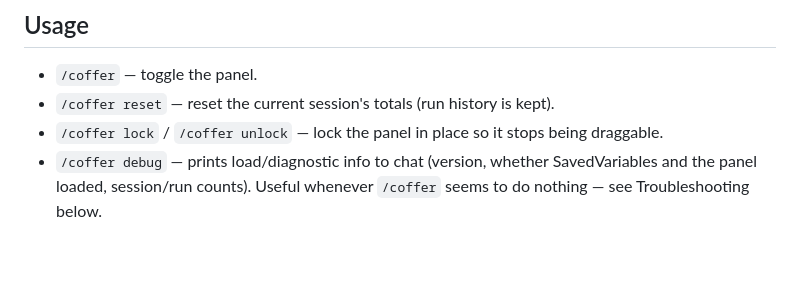
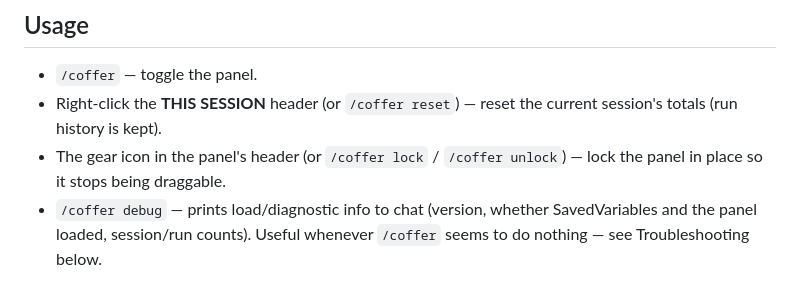
Before and after one commit to EllisKOsborn/Coffer, a Markdown page: README.md, the part around one of its changes. GitHub-like rendering; blank space fills up the shorter version.

```diff
--- a/README.md
+++ b/README.md
@@ -51,9 +52,10 @@ to match the addon's `.toc` file exactly.
 ## Usage
 
 - `/coffer` — toggle the panel.
-- `/coffer reset` — reset the current session's totals (run history is kept).
-- `/coffer lock` / `/coffer unlock` — lock the panel in place so it stops being
-  draggable.
+- Right-click the **THIS SESSION** header (or `/coffer reset`) — reset the current
+  session's totals (run history is kept).
+- The gear icon in the panel's header (or `/coffer lock` / `/coffer unlock`) — lock the
+  panel in place so it stops being draggable.
 - `/coffer debug` — prints load/diagnostic info to chat (version, whether
   SavedVariables and the panel loaded, session/run counts). Useful whenever `/coffer`
   seems to do nothing — see Troubleshooting below.
```
Also changed, not shown: other parts of README.md (+24 -11 lines), screenshots/panel-preview.png, 6 other files.
